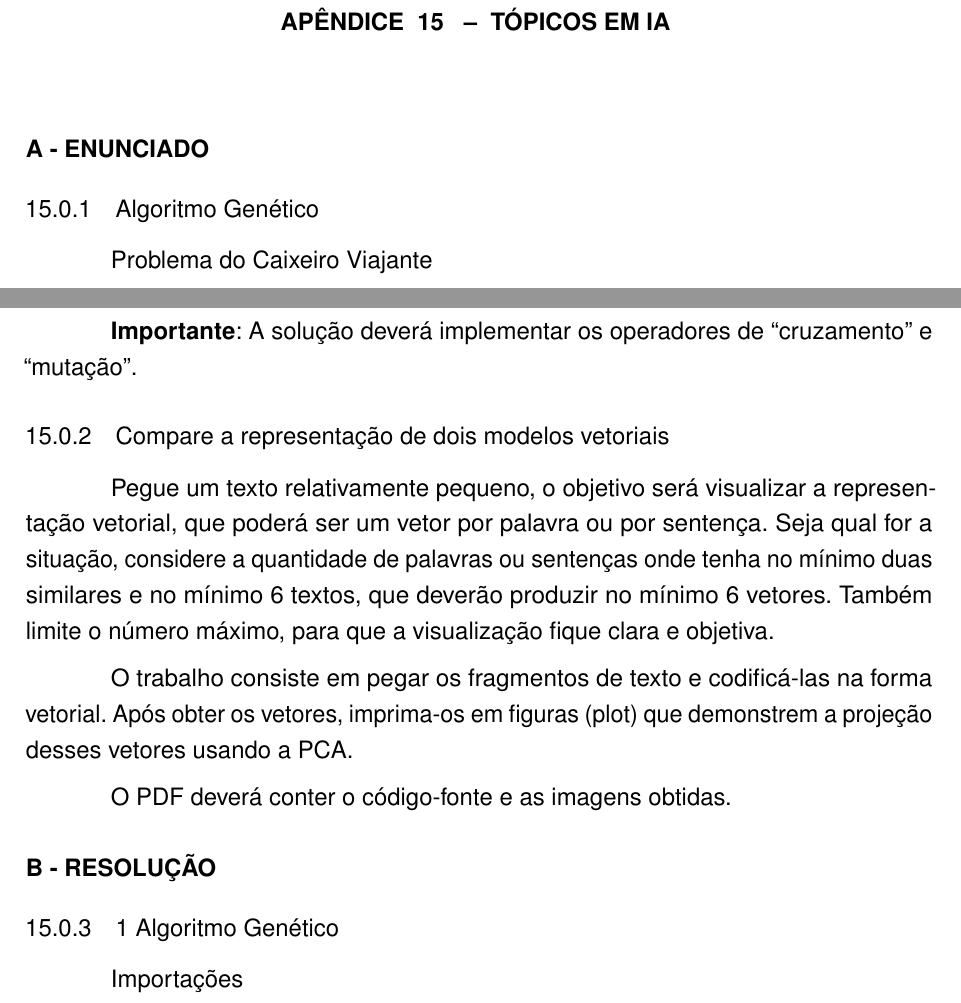
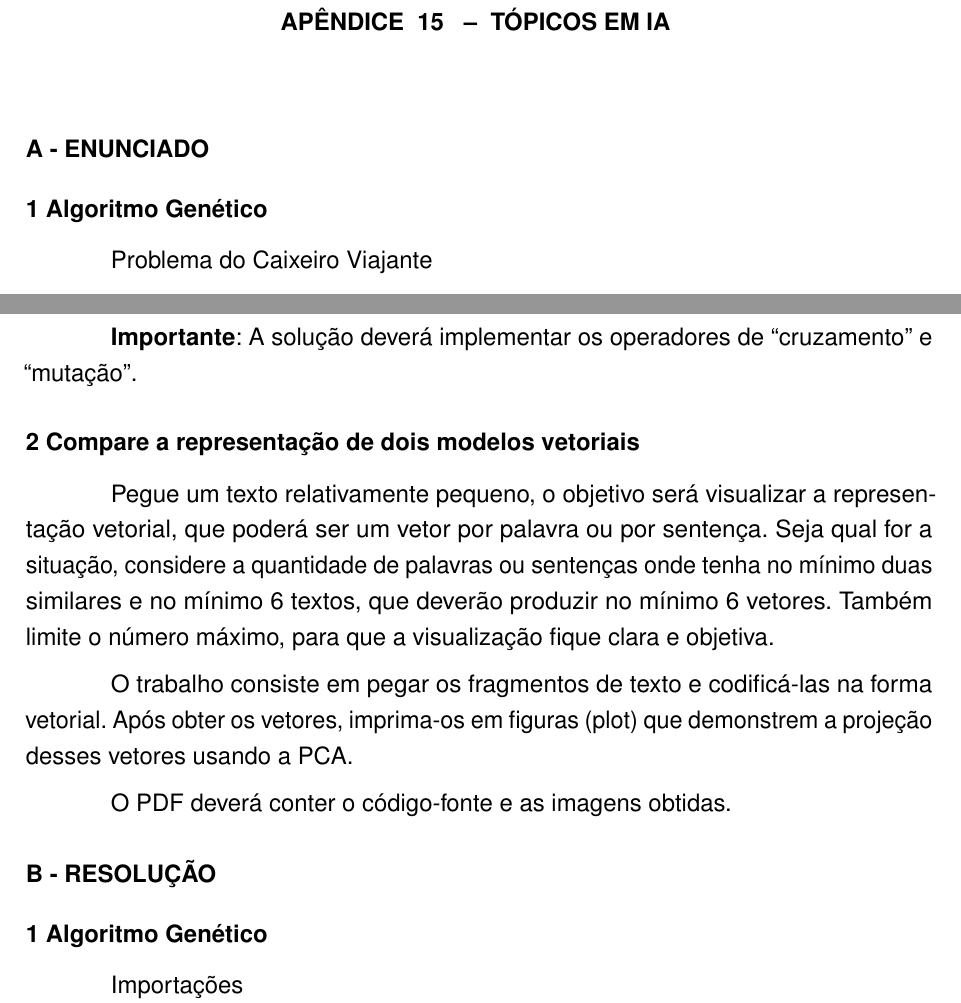
Before and after one commit to Juniorrek/TCC-IAA, a LaTeX thesis (main.tex, which reads apendices/15_IAA015.tex): two parts of pages 207 and 208 of 214, joined at a grey line, cut so that both start at the same text. Compiled offline with pdfLaTeX.

Commit message:
Fix IAA015 subsections

```diff
--- a/apendices/15_IAA015.tex
+++ b/apendices/15_IAA015.tex
@@ -2,7 +2,7 @@
 \chapter{Tópicos em IA}
 \section*{\textbf{A - ENUNCIADO}}
 
-\subsection{Algoritmo Genético}
+\subsection*{\textbf{1 Algoritmo Genético}}
 
 
 \textcolor{black}{Problema do Caixeiro Viajante}
@@ -46,7 +46,7 @@ algoritmo genético.}
 “mutação”.}
 
 
-\subsection{Compare a representação de dois modelos vetoriais}
+\subsection*{\textbf{2 Compare a representação de dois modelos vetoriais}}
 
 
 \textcolor{black}{Pegue um texto relativamente pequeno, o objetivo será visualizar a representação vetorial, que poderá
@@ -66,7 +66,7 @@ vetores, imprima-os em figuras (plot) que demonstrem a projeção desses vetores
 \section*{\textbf{B - RESOLUÇÃO}}
 
 
-\subsection{1 Algoritmo Genético}
+\subsection*{\textbf{1 Algoritmo Genético}}
 
 Importações
 
```
Also changed, not shown: apendices/15_IAA015.tex (2 more changed lines).
